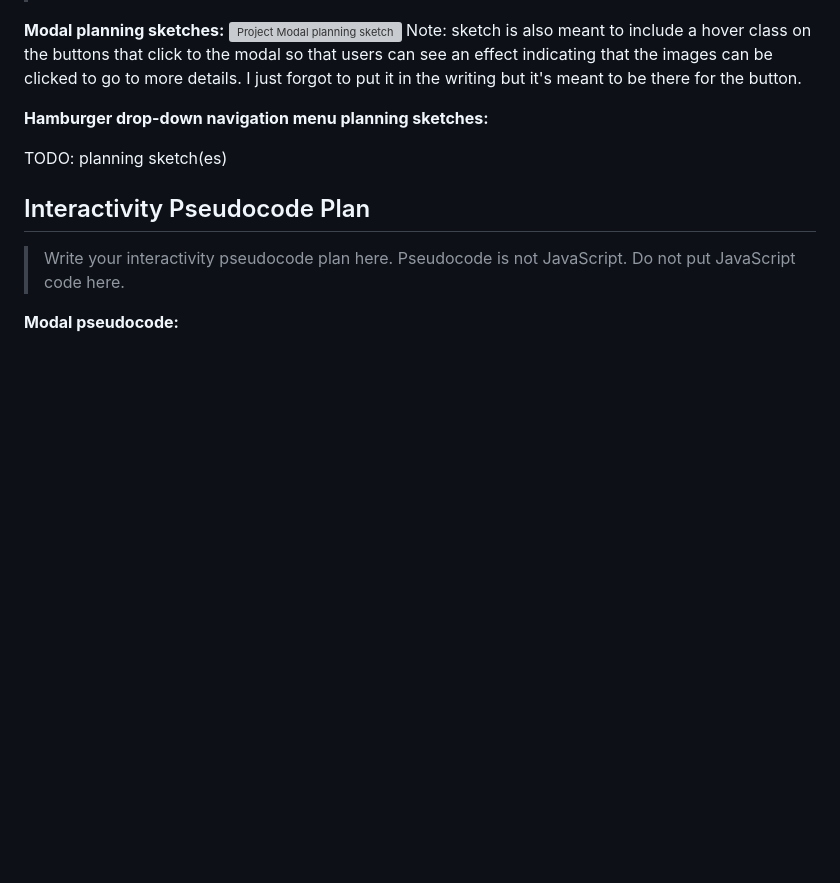
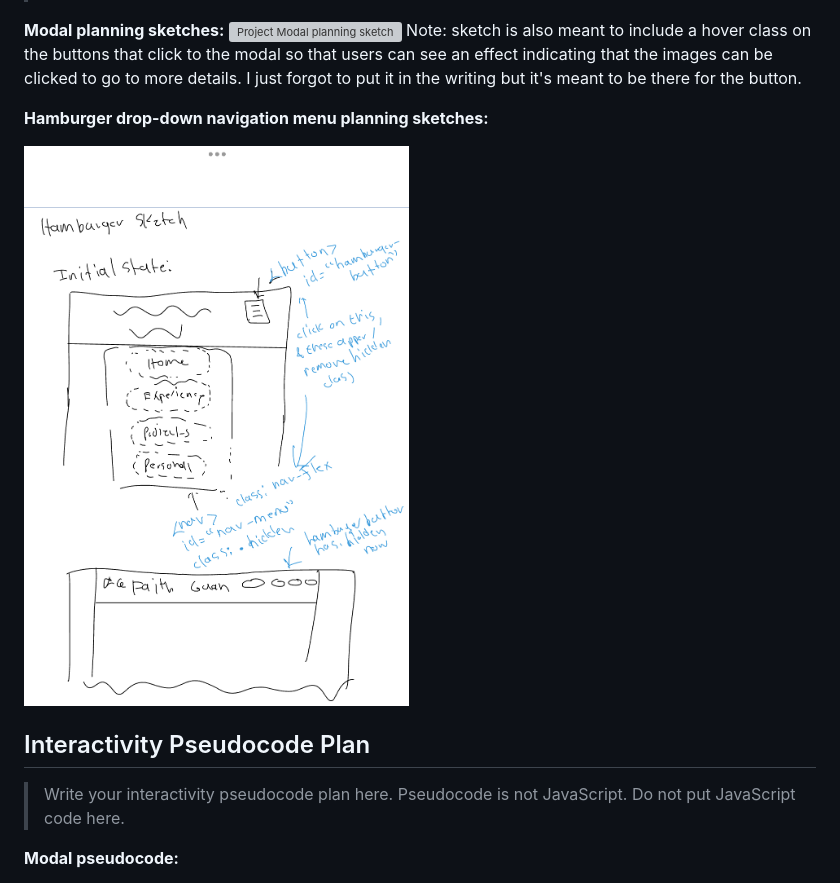
Before and after one commit to faith-s-g/faith-portfolio, a Markdown page: design-plan/milestone-3.md, the part around the change. Drawn GitHub-style; pictures changed too: images/hamburger_code_sketch.jpg (added); blank space fills up the shorter version; grey boxes are pictures that could not be loaded.

Commit message:
added hanmburger sketches

```diff
--- a/design-plan/milestone-3.md
+++ b/design-plan/milestone-3.md
@@ -78,7 +78,7 @@ Note: sketch is also meant to include a hover class on the buttons that click to
 
 **Hamburger drop-down navigation menu planning sketches:**
 
-TODO: planning sketch(es)
+![Hamburger planning sketch](../images/hamburger_code_sketch.jpg)
 
 
 ## Interactivity Pseudocode Plan
```
